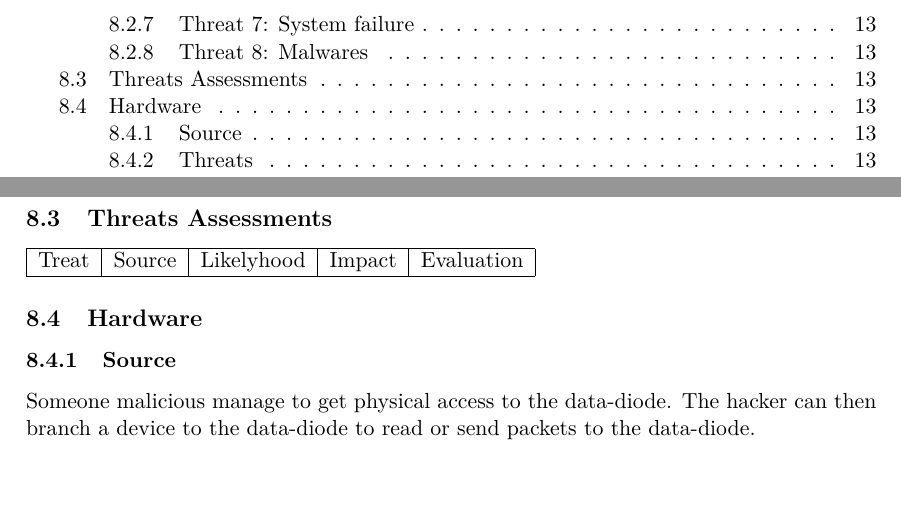
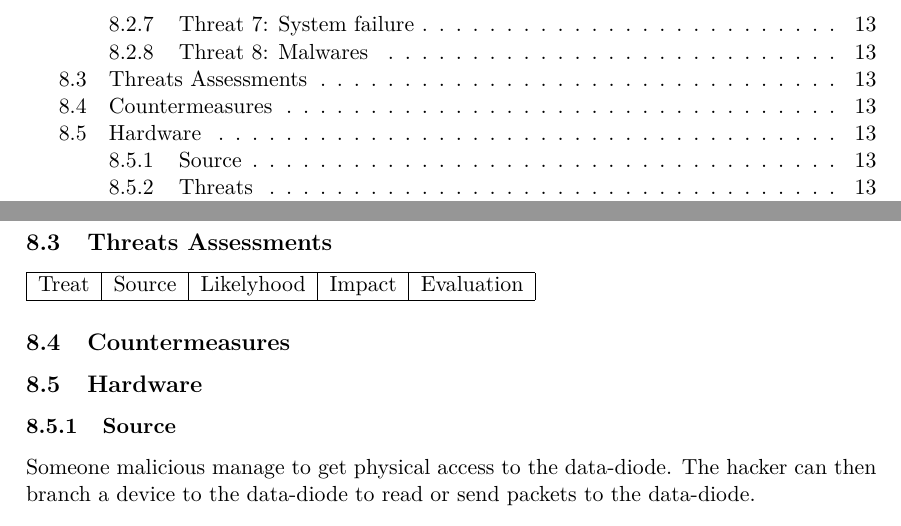
Before and after one commit to axtux/data-diode, a LaTeX document (rapport_20_novembre/rapport_2.tex): two parts of pages 3 and 13 of 16, joined at a grey line, cut so that both start at the same text. Compiled offline with pdfLaTeX.

Commit message:
Petit ajout structure

```diff
--- a/rapport_20_novembre/rapport_2.tex
+++ b/rapport_20_novembre/rapport_2.tex
@@ -302,6 +302,7 @@ Treat & Source & Likelyhood & Impact & Evaluation \\
 \hline
 
 \end{tabular}
+\subsection{Countermeasures}
 
 
 
```
